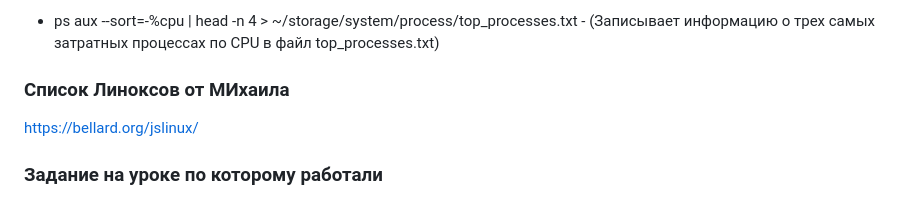
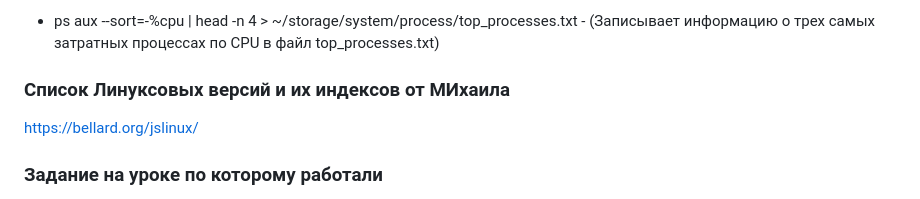
Before and after one commit to Romyleads/AIT_Bash_Linux_DB, a Markdown page: linux.md, the part around the change. Rendered like a GitHub page.

Commit message:
Обновлен раздел о системной информации и процессах, изменено название списка версий Linux

```diff
--- a/linux.md
+++ b/linux.md
@@ -82,7 +82,7 @@ Kali Linux Apple Silicon ["https://www.kali.org/get-kali/#kali-installer-images"
 - cat /etc/os-release > ~/storage/system/system_info.txt - (Сохраняет содержимое файла /etc/os-release, содержащего данные о системе, в файл system_info.txt)
 - ps aux --sort=-%cpu | head -n 4 > ~/storage/system/process/top_processes.txt - (Записывает информацию о трех самых затратных процессах по CPU в файл top_processes.txt)
 
-### Список Линоксов от МИхаила
+### Список Линуксовых версий и их индексов от МИхаила
 
 https://bellard.org/jslinux/
 
```
